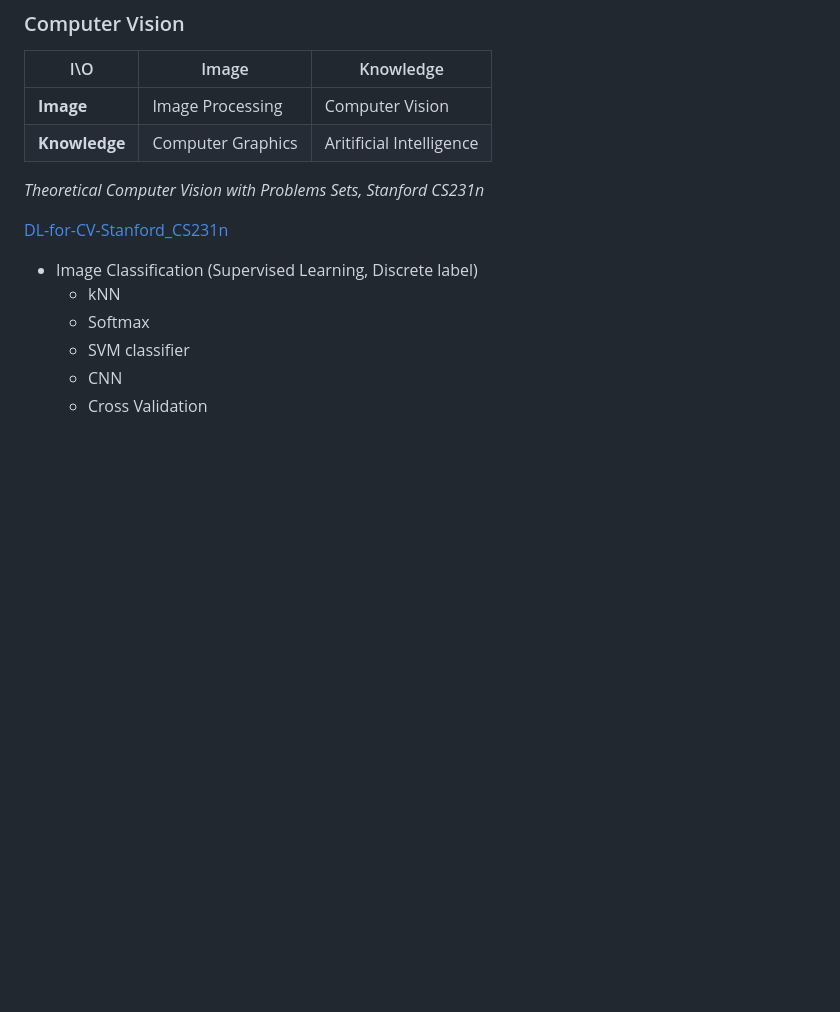
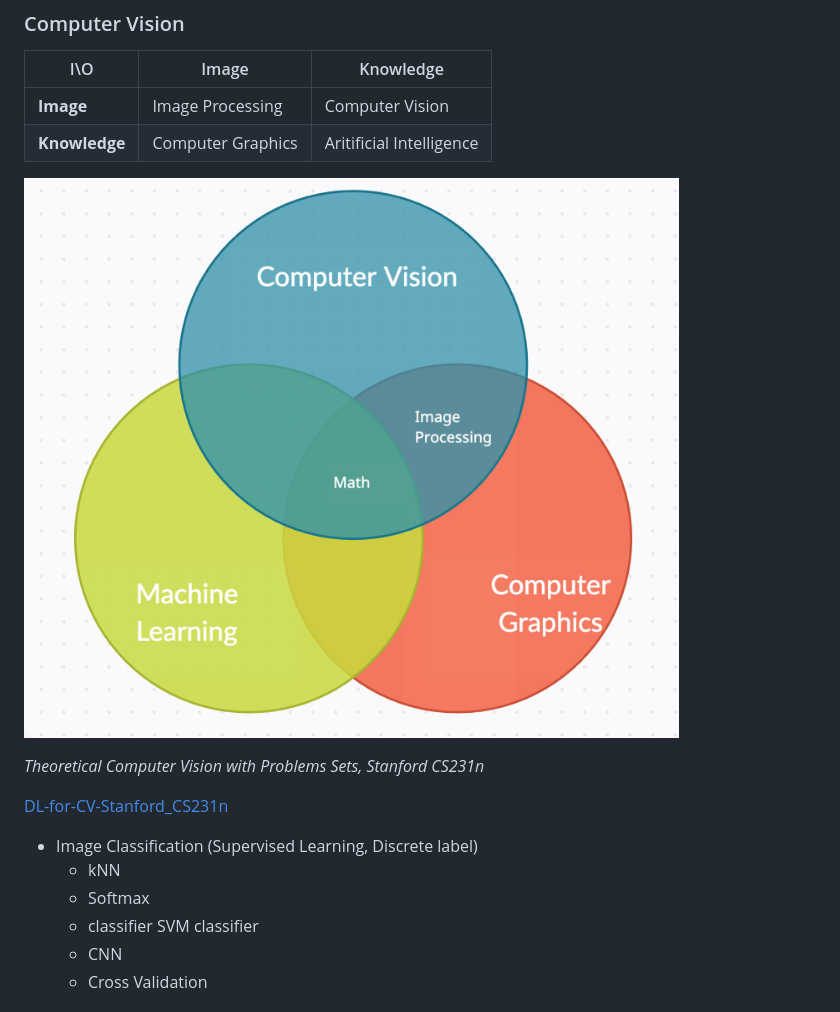
Before and after one commit to PeterHUistyping/Machine_Learning_Guidance, a Markdown page: README.md, the part around the change. Drawn GitHub-style; pictures changed too: Asset/Relationship.png (added); blank space fills up the shorter version.

Commit message:
add relationship

```diff
--- a/README.md
+++ b/README.md
@@ -94,6 +94,8 @@ In addition, there are also references (paper, ebook, repo, tool, etc) that's in
 | **Image**     | Image Processing  | Computer Vision          |
 | **Knowledge** | Computer Graphics | Aritificial Intelligence |
 
+![Relationship](Asset/Relationship.png)
+
 *Theoretical Computer Vision with Problems Sets, Stanford CS231n*
 
 [DL-for-CV-Stanford_CS231n](https://github.com/PeterHUistyping/Stanford_CS231n-Deep_Learning-for-Computer_Vision/)
@@ -101,7 +103,7 @@ In addition, there are also references (paper, ebook, repo, tool, etc) that's in
 - Image Classification (Supervised Learning, Discrete label)
   - kNN
   - Softmax
-  - SVM classifier
+  - classifier SVM classifier
   - CNN
   - Cross Validation
 
```
